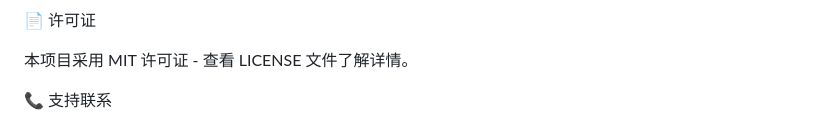
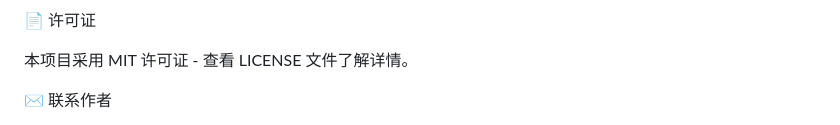
Before and after one commit to 01Anlan/dyzy, a Markdown page: README.md, the part around one of its changes. Drawn GitHub-style.

```diff
--- a/README.md
+++ b/README.md
@@ -158,7 +158,7 @@ A:尝试更换抖音主页链接，确保链接格式正确。
 
 本项目采用 MIT 许可证 - 查看 LICENSE 文件了解详情。
 
-📞 支持联系
+✉️ 联系作者
 
 · 提交 Issue: GitHub Issues
 · 邮箱联系: zhcnli@qq.com
```
Also changed, not shown: other parts of README.md (+1 -0 lines).
